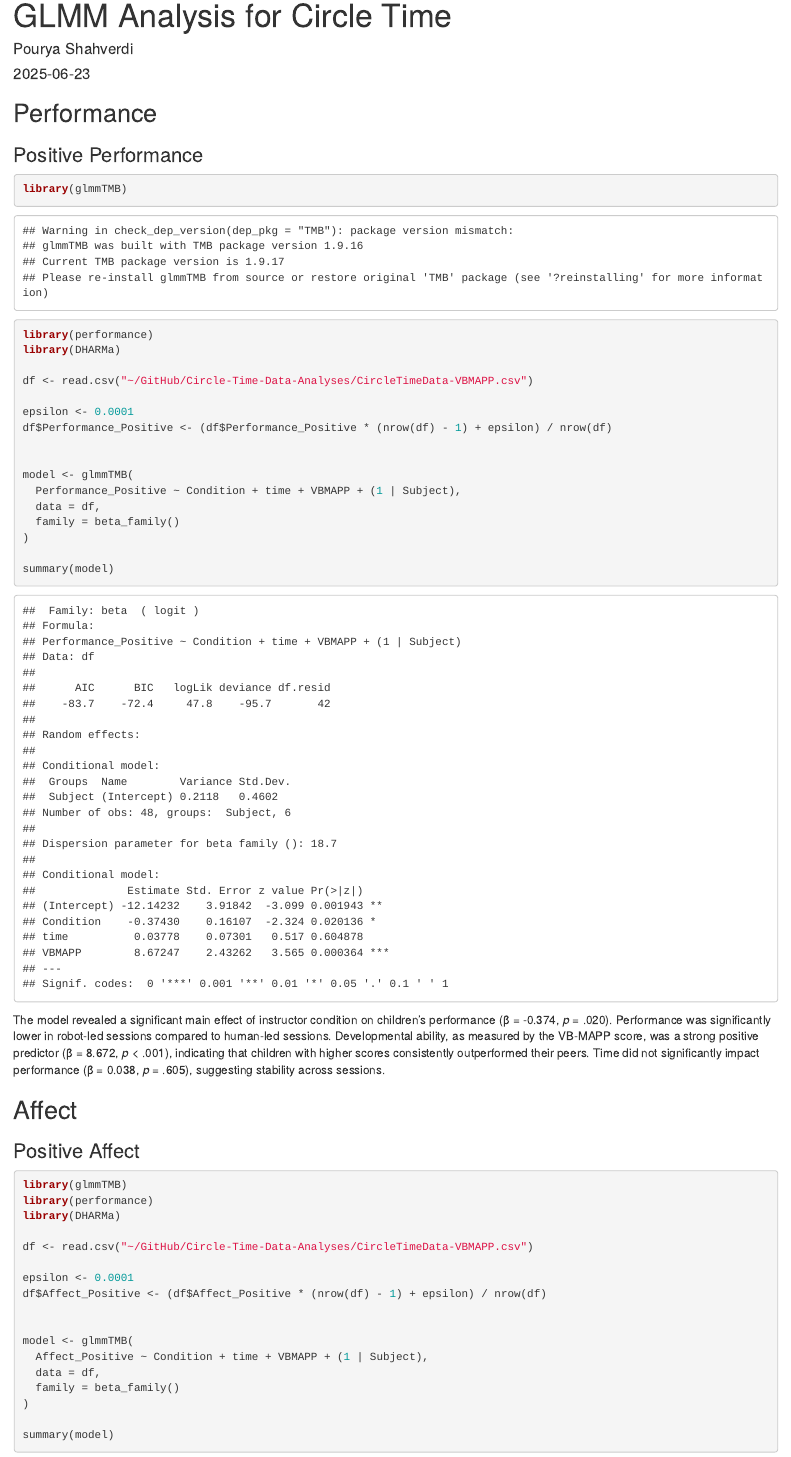
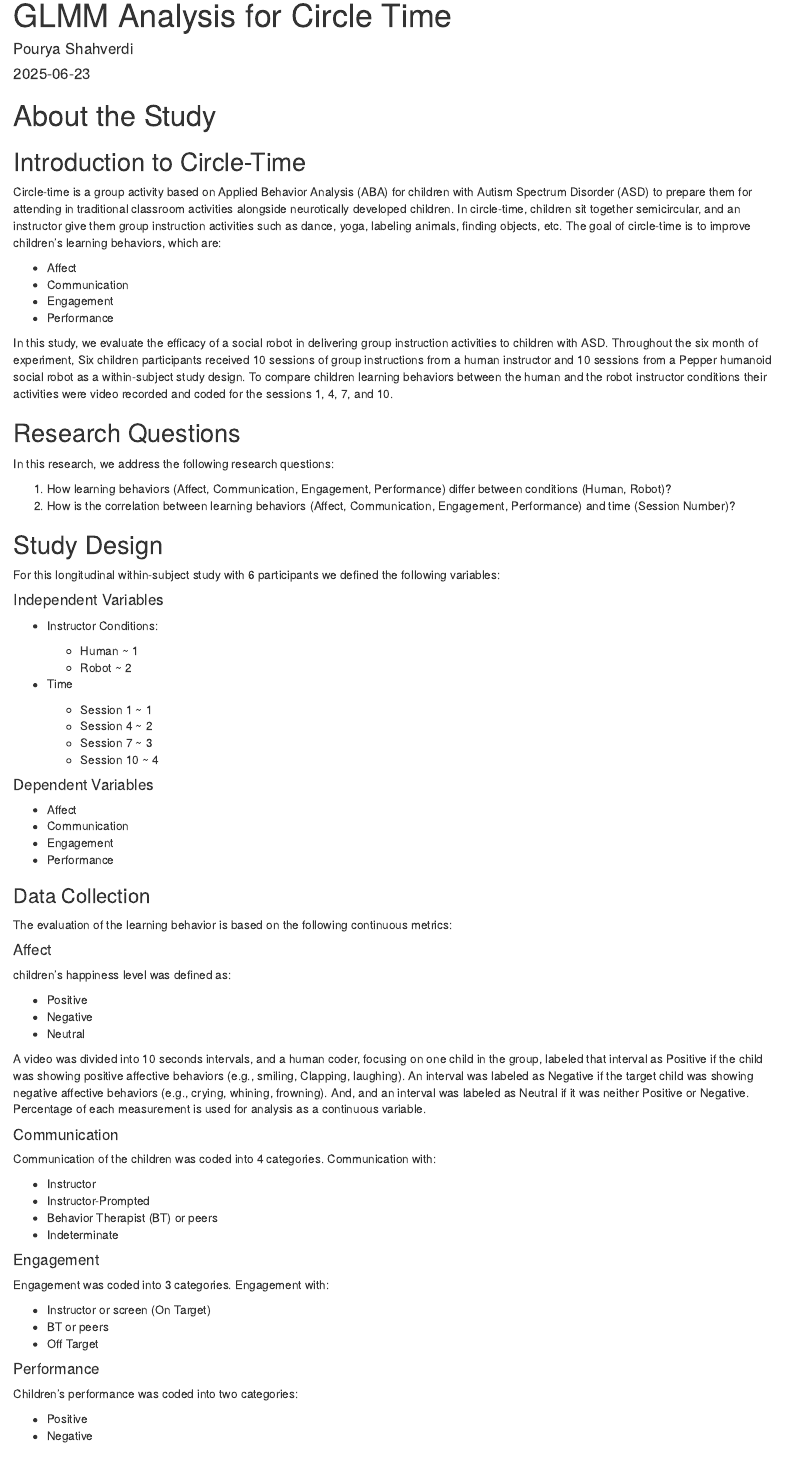
Before and after one commit to Intelligent-Robotics-Lab/Circle-Time-Data-Analyses, an R Markdown document (GLMM/GLMM.Rmd): the page in a window 1100 px wide, from its top. Rendered offline with R 4.5, knitr and Pandoc, with nearby package versions.

Commit message:
glm-latest changes

````diff
--- a/GLMM/GLMM.Rmd
+++ b/GLMM/GLMM.Rmd
@@ -14,34 +14,99 @@ output: html_document
     toc: yes
     toc_depth: 4 -->
 
-## Performance ##
-
-### Positive Performance ###
-```{r}
-library(glmmTMB)
-library(performance)
-library(DHARMa)
-
-df <- read.csv("~/GitHub/Circle-Time-Data-Analyses/CircleTimeData-VBMAPP.csv")
-
-epsilon <- 0.0001
-df$Performance_Positive <- (df$Performance_Positive * (nrow(df) - 1) + epsilon) / nrow(df)
 
 
-model <- glmmTMB(
-  Performance_Positive ~ Condition + time + VBMAPP + (1 | Subject),
-  data = df,
-  family = beta_family()
-)
+# About the Study #
 
-summary(model)
+## Introduction to Circle-Time ##
 
+Circle-time is a group activity based on Applied Behavior Analysis (ABA) for children with Autism Spectrum Disorder (ASD) to prepare them for attending in traditional classroom activities alongside neurotically developed children. In circle-time, children sit together semicircular, and an instructor give them group instruction activities such as dance, yoga, labeling animals, finding objects, etc. The goal of circle-time is to improve children's learning behaviors, which are:
 
-```
-The model revealed a significant main effect of instructor condition on children's performance (β = -0.374, *p* = .020). Performance was significantly lower in robot-led sessions compared to human-led sessions. Developmental ability, as measured by the VB-MAPP score, was a strong positive predictor (β = 8.672, *p* < .001), indicating that children with higher scores consistently outperformed their peers. Time did not significantly impact performance (β = 0.038, *p* = .605), suggesting stability across sessions.
+* Affect
+* Communication
+* Engagement
+* Performance
+
+In this study, we evaluate the efficacy of a social robot in delivering group instruction activities to children with ASD. Throughout the six month of experiment, Six children participants received 10 sessions of group instructions from a human instructor and 10 sessions from a Pepper humanoid social robot as a within-subject study design. To compare children learning behaviors between the human and the robot instructor conditions their activities were video recorded and coded for the sessions 1, 4, 7, and 10.
+
+## Research Questions ##
+
+In this research, we address the following research questions:
+
+1. How learning behaviors (Affect, Communication, Engagement, Performance) differ between conditions (Human, Robot)?
+2. How is the correlation between learning behaviors (Affect, Communication, Engagement, Performance) and time (Session Number)?
+<!--3. How is the correlation between different learning behaviors (Affect, Communication, Engagement, Performance)?
+4. Between the Affect, Communication, and Engagement learning behaviors, which one has more effective relationship with the Performance learning behavior (increasing performance is considered as the main objective)? -->
 
 
 
+
+## Study Design ##
+
+For this longitudinal within-subject study with 6 participants we defined the following variables:
+
+#### Independent Variables ####
+
+* Instructor Conditions:
+
+  * Human ~ 1
+  * Robot ~ 2
+
+* Time
+  * Session 1  ~ 1
+  * Session 4  ~ 2
+  * Session 7  ~ 3
+  * Session 10 ~ 4
+
+
+#### Dependent Variables ####
+
+* Affect
+* Communication
+* Engagement
+* Performance
+
+
+### Data Collection ###
+The evaluation of the learning behavior is based on the following continuous metrics:
+
+#### Affect ####
+children's happiness level was defined as:
+
+* Positive
+* Negative
+* Neutral
+
+A video was divided into 10 seconds intervals, and a human coder, focusing on one child in the group, labeled that interval as Positive if the child was showing positive affective behaviors (e.g., smiling, Clapping, laughing). An interval was labeled as Negative if the target child was showing negative affective behaviors (e.g., crying, whining, frowning). And, and an interval was labeled as Neutral if it was neither Positive or Negative. Percentage of each measurement is used for analysis as a continuous variable.
+
+#### Communication ####
+Communication of the children was coded into 4 categories. Communication with:
+
+* Instructor
+* Instructor-Prompted
+* Behavior Therapist (BT) or peers
+* Indeterminate
+
+#### Engagement ####
+Engagement was coded into 3 categories. Engagement with:
+
+* Instructor or screen (On Target)
+* BT or peers
+* Off Target
+
+#### Performance ####
+Children's performance was coded into two categories:
+
+* Positive
+* Negative
+
+
+#### Inter-observer Agreement (IoA) ####
+At the beginning of the coding procedure, coders' understanding of the metrics had to be on the same page. We used Cohen's Kappa score to evaluate the IoA on the coding procedure. An individual coder was allowed to code independently only if their Cohen's Kappa IioA score was higher than 80%. All session ones and tens were double coded as well as the 30% of the session fours and sevens. For the sessions with lower than 80% agreement, coders went through coding together and came up with 100% agreement. We considered this conservative approach since we were looking into the highest reliability of data on our 6 participants.
+
+
+# Data Analysis #
+In order to investigate the research questions, we analyze the data from children's learning behaviors as follows:
 
 
 ## Affect ##
@@ -278,3 +272,8 @@ summary(model)
 ```
 
 Indeterminate communication was significantly more frequent in robot-led sessions (β = 1.055, *p* < .001), which may indicate breakdowns in communication or uncertainty about the robot's role. Time showed a marginal decrease (β = -0.226, *p* = .064), while VB-MAPP score had no significant effect (β = -1.243, *p* = .510).
+
+
+## Engagement ##
+
+### On Target ###
@@ -280,0 +304 @@ Indeterminate communication was significantly more frequent in robot-led session
+### Therapist ###
@@ -280,0 +330 @@ Indeterminate communication was significantly more frequent in robot-led session
+### Off Target ###
@@ -280,0 +356,5 @@ Indeterminate communication was significantly more frequent in robot-led session
+## Performance ##
+Here is the analysis for children performance.
+For all analyses condition 1 indicates the human instructor while condition 2 indicates the robot instructor.
+
+### Positive Performance ###
````
Also changed, not shown: GLMM/GLMM.html, GLMM/GLMM.Rmd (234 more changed lines).
